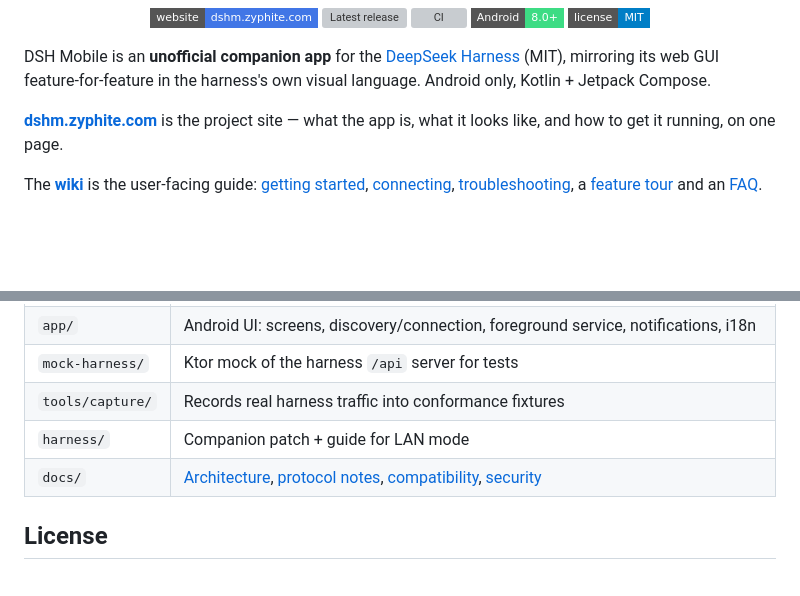
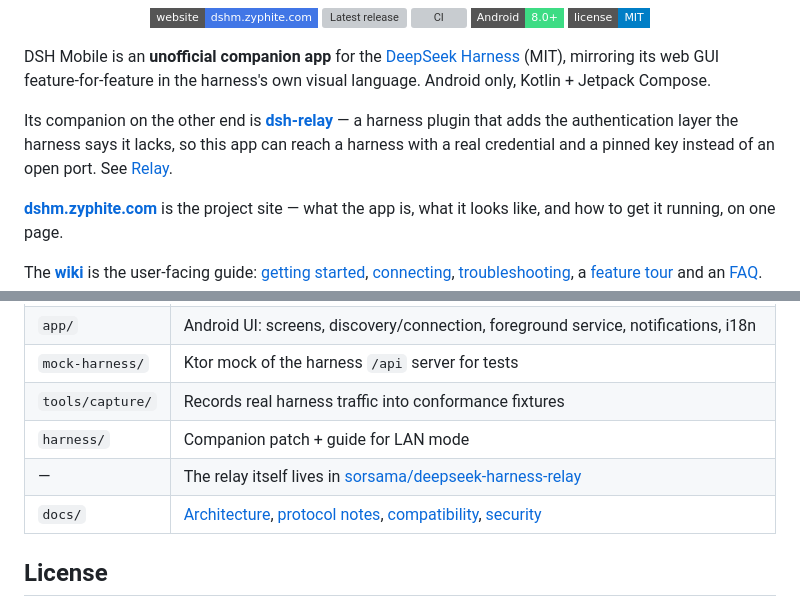
Before and after one commit to llzg/dsh-mobile, a Markdown page: README.md, 2 parts joined by grey strips. Drawn GitHub-style; badges without logos; blank space fills up the shorter version; grey boxes are pictures that could not be loaded.

Commit message:
Name the relay repository where someone would look for it
The relay is half of how this app connects now, and it was only mentioned
mid-sentence in the quick start and twice inside docs. Someone landing on the
repository page has no reason to guess that a separate plugin exists, or where.

```diff
--- a/README.md
+++ b/README.md
@@ -21,6 +21,12 @@
 DSH Mobile is an **unofficial companion app** for the
 [DeepSeek Harness](https://github.com/deepseek-ai/deepseek-harness) (MIT), mirroring its web GUI
 feature-for-feature in the harness's own visual language. Android only, Kotlin + Jetpack Compose.
+
+Its companion on the other end is
+[**dsh-relay**](https://github.com/sorsama/deepseek-harness-relay) — a harness plugin that adds the
+authentication layer the harness says it lacks, so this app can reach a harness with a real
+credential and a pinned key instead of an open port. See
+[Relay](https://github.com/sorsama/deepseek-harness-mobile/wiki/Relay).
 
 **[dshm.zyphite.com](https://dshm.zyphite.com)** is the project site — what the app is, what it
 looks like, and how to get it running, on one page.
@@ -147,6 +153,7 @@ layout, and the release workflow.
 | `mock-harness/` | Ktor mock of the harness `/api` server for tests |
 | `tools/capture/` | Records real harness traffic into conformance fixtures |
 | `harness/` | Companion patch + guide for LAN mode |
+| — | The relay itself lives in [sorsama/deepseek-harness-relay](https://github.com/sorsama/deepseek-harness-relay) |
 | `docs/` | [Architecture](docs/ARCHITECTURE.md), [protocol notes](docs/PROTOCOL.md), [compatibility](docs/COMPATIBILITY.md), [security](docs/SECURITY.md) |
 
 ## License
```
Also changed, not shown: docs/COMPATIBILITY.md (+1 -1 lines).
